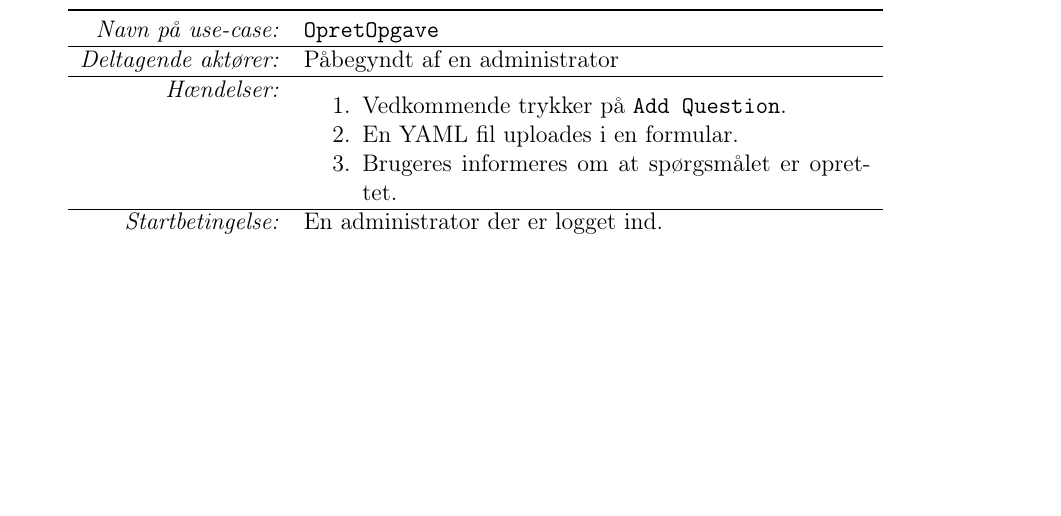
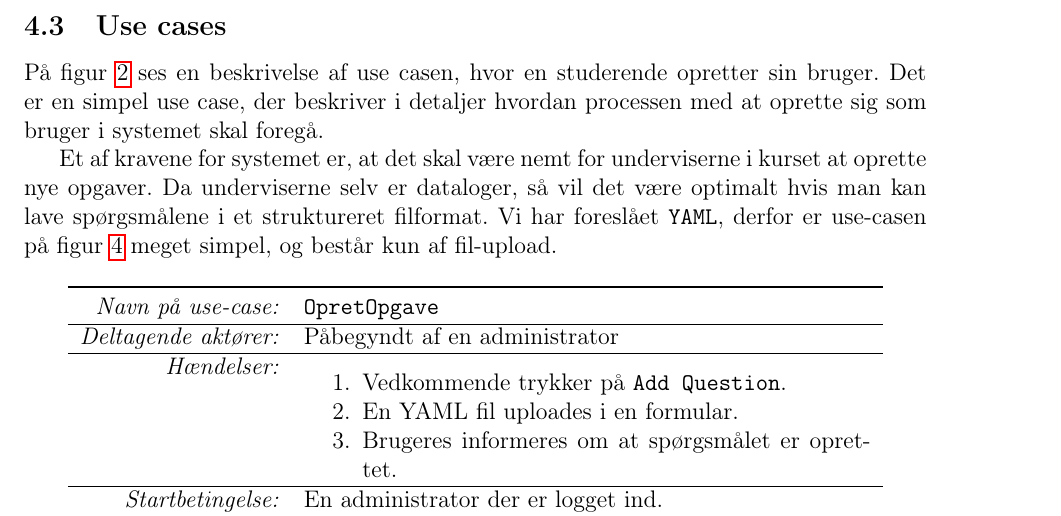
Before and after one commit to christiankjaer/pop-webhelp, a LaTeX document (doc/Delrapport2/delrapport2.tex): part of page 7 of 9 before the commit and part of page 7 of 10 after it, cut at the place of the change, the shorter picture padded with empty space. Compiled offline with pdfLaTeX.

Commit message:
Tekst til use cases

```diff
--- a/doc/Delrapport2/delrapport2.tex
+++ b/doc/Delrapport2/delrapport2.tex
@@ -147,6 +147,7 @@ På Figur \ref{fig:use_case_model} kan man se vores use case model diagram. Vi h
 
 \subsection{Use cases}
 \label{sub:use_cases}
+På figur \ref{fig:use_case1} ses en beskrivelse af use casen, hvor en studerende opretter sin bruger. Det er en simpel use case, der beskriver i detaljer hvordan processen med at oprette sig som bruger i systemet skal foregå.
 
 \begin{figure}[htpb]
     \centering
@@ -196,6 +198,7 @@ På Figur \ref{fig:use_case_model} kan man se vores use case model diagram. Vi h
     \label{fig:use_case2}
 \end{figure}
 
+Et af kravene for systemet er, at det skal være nemt for underviserne i kurset at oprette nye opgaver. Da underviserne selv er dataloger, så vil det være optimalt hvis man kan lave spørgsmålene i et struktureret filformat. Vi har foreslået \verb!YAML!, derfor er use-casen på figur \ref{fig:use_case3} meget simpel, og består kun af fil-upload.
 \begin{figure}[htpb]
     \centering
     \begin{tabular}{r p{10cm}}
```
Also changed, not shown: doc/Delrapport2/delrapport2.tex (3 more changed lines).
